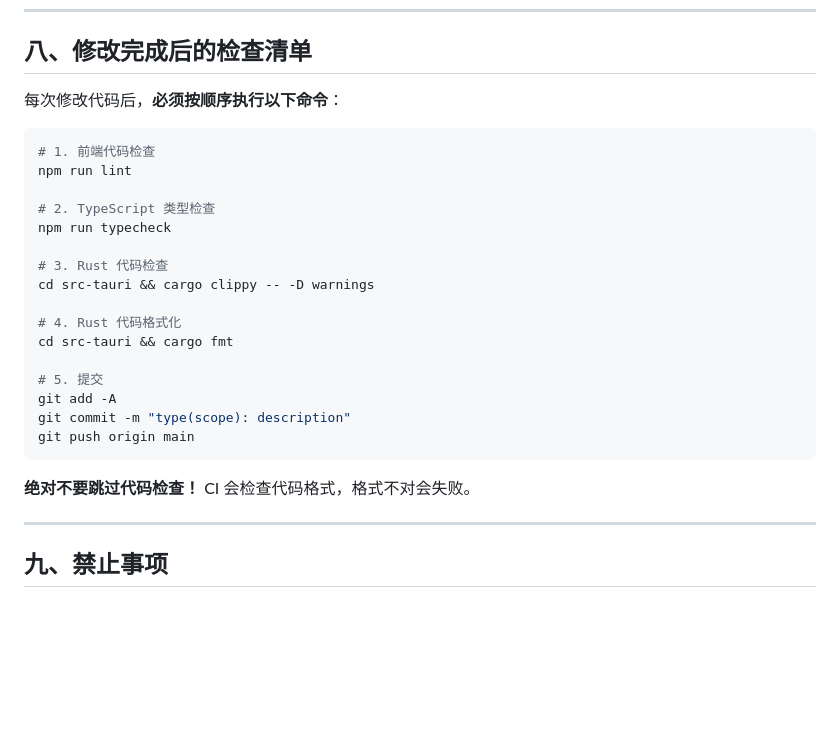
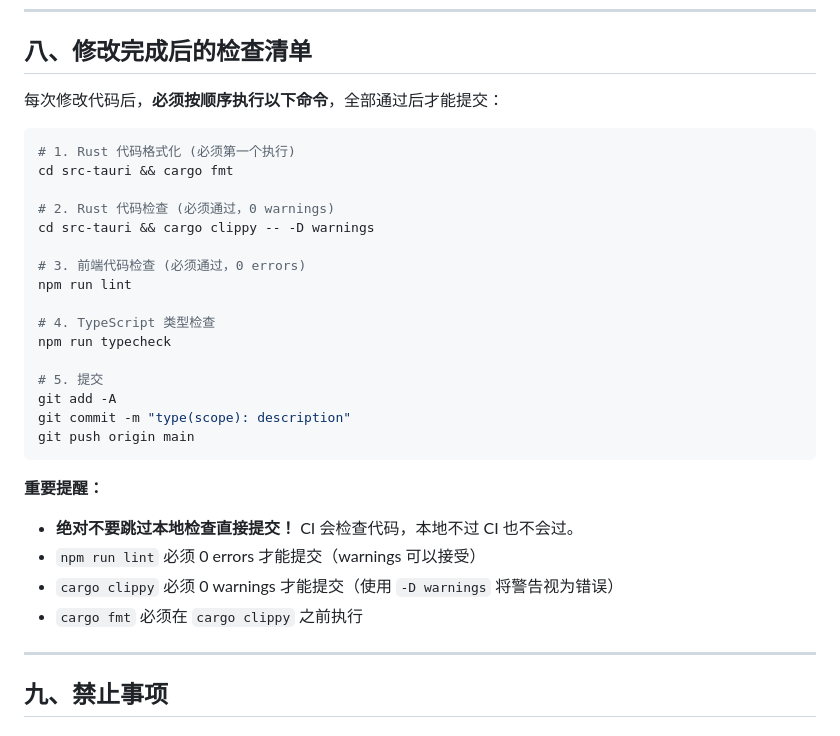
Before and after one commit to MoTeam-cn/MoLaunch, a Markdown page: AI_AGENT_GUIDELINES.md, the part around the change. GitHub-like rendering; blank space fills up the shorter version.

Commit message:
docs: 更新 AI Agent 检查清单，强调本地检查

````diff
--- a/AI_AGENT_GUIDELINES.md
+++ b/AI_AGENT_GUIDELINES.md
@@ -319,20 +319,20 @@ const handleSelect = (id: string) => {
 
 ## 八、修改完成后的检查清单
 
-每次修改代码后，**必须按顺序执行以下命令**：
+每次修改代码后，**必须按顺序执行以下命令**，全部通过后才能提交：
 
 ```bash
-# 1. 前端代码检查
+# 1. Rust 代码格式化 (必须第一个执行)
+cd src-tauri && cargo fmt
+
+# 2. Rust 代码检查 (必须通过，0 warnings)
+cd src-tauri && cargo clippy -- -D warnings
+
+# 3. 前端代码检查 (必须通过，0 errors)
 npm run lint
 
-# 2. TypeScript 类型检查
+# 4. TypeScript 类型检查
 npm run typecheck
-
-# 3. Rust 代码检查
-cd src-tauri && cargo clippy -- -D warnings
-
-# 4. Rust 代码格式化
-cd src-tauri && cargo fmt
 
 # 5. 提交
 git add -A
@@ -340,7 +340,11 @@ git commit -m "type(scope): description"
 git push origin main
 ```
 
-**绝对不要跳过代码检查！** CI 会检查代码格式，格式不对会失败。
+**重要提醒：**
+- **绝对不要跳过本地检查直接提交！** CI 会检查代码，本地不过 CI 也不会过。
+- `npm run lint` 必须 0 errors 才能提交（warnings 可以接受）
+- `cargo clippy` 必须 0 warnings 才能提交（使用 `-D warnings` 将警告视为错误）
+- `cargo fmt` 必须在 `cargo clippy` 之前执行
 
 ---
 
````
